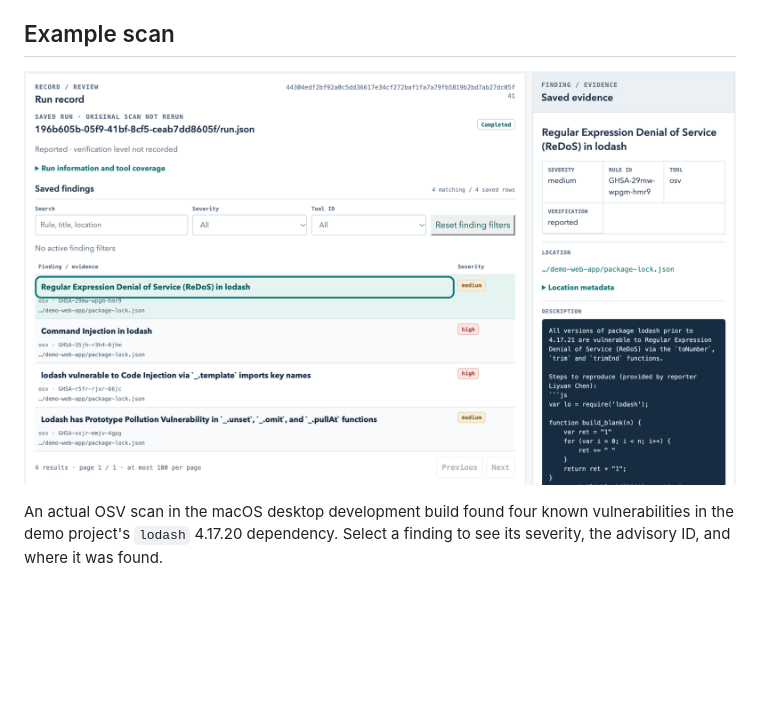
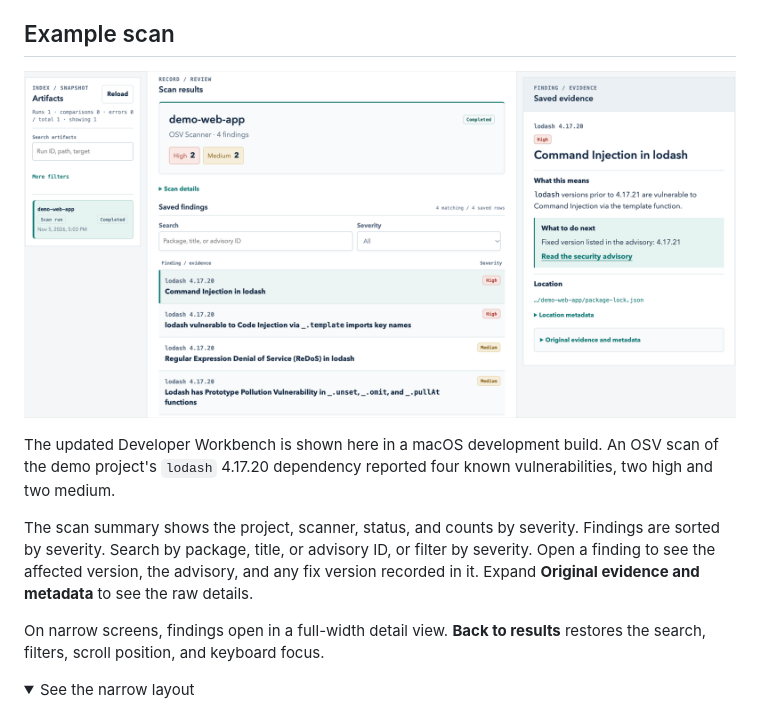
Before and after one commit to taejunoh/sec-hub, a Markdown page: README.md, the part around one of its changes. GitHub-like rendering; pictures changed too: docs/images/desktop-osv-results.png (deleted), docs/images/workbench-macos-results.png (added); folded sections open; blank space fills up the shorter version.

Commit message:
Refresh README with redesigned Workbench screenshots

```diff
--- a/README.md
+++ b/README.md
@@ -15,8 +15,21 @@ dependency check without opening a terminal.
 
 ## Example scan
 
-![Sec Hub Desktop showing four OSV findings and the selected lodash advisory](docs/images/desktop-osv-results.png)
+![Developer Workbench showing four findings sorted by severity, with the selected advisory beside the list](docs/images/workbench-macos-results.png)
 
-An actual OSV scan in the macOS desktop development build found four known
-vulnerabilities in the demo project's `lodash` 4.17.20 dependency. Select a
-finding to see its severity, the advisory ID, and where it was found.
+The updated Developer Workbench is shown here in a macOS development build.
+An OSV scan of the demo project's `lodash` 4.17.20 dependency reported four
+known vulnerabilities, two high and two medium.
+
+The scan summary shows the project, scanner, status, and counts by severity.
+Findings are sorted by severity. Search by package, title, or advisory ID, or
+filter by severity. Open a finding to see the affected version, the advisory,
+and any fix version recorded in it. Expand **Original evidence and metadata**
+to see the raw details.
+
+On narrow screens, findings open in a full-width detail view. **Back to
+results** restores the search, filters, scroll position, and keyboard focus.
+
+<details>
+<summary>See the narrow layout</summary>
+
```
Also changed, not shown: other parts of README.md (+5 -0 lines), docs/images/workbench-narrow-detail.png (added), docs/images/workbench-narrow-list.png (added).
